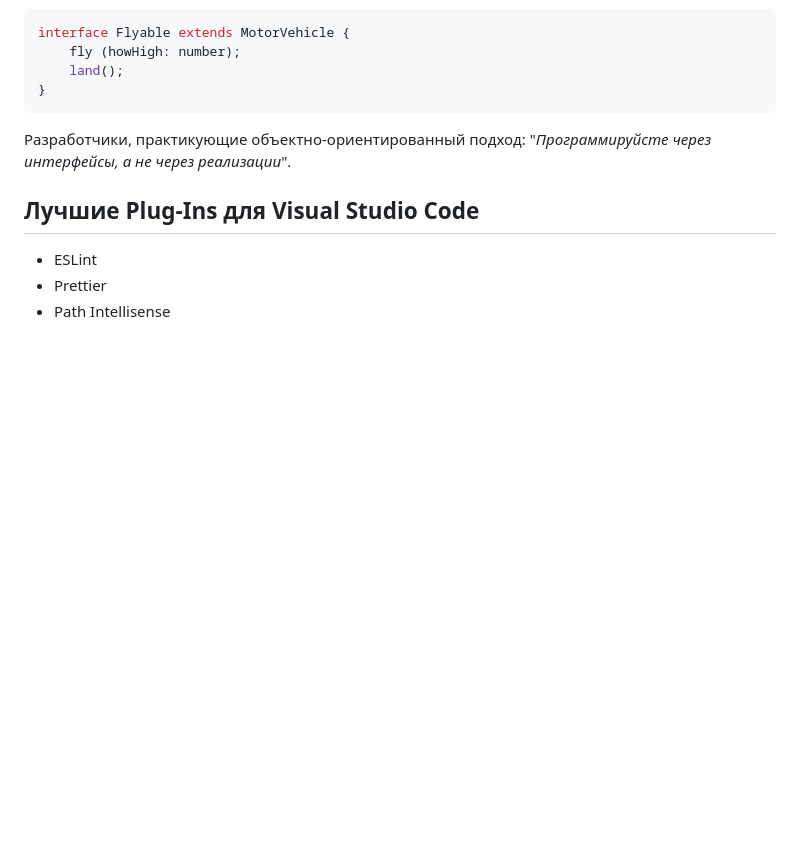
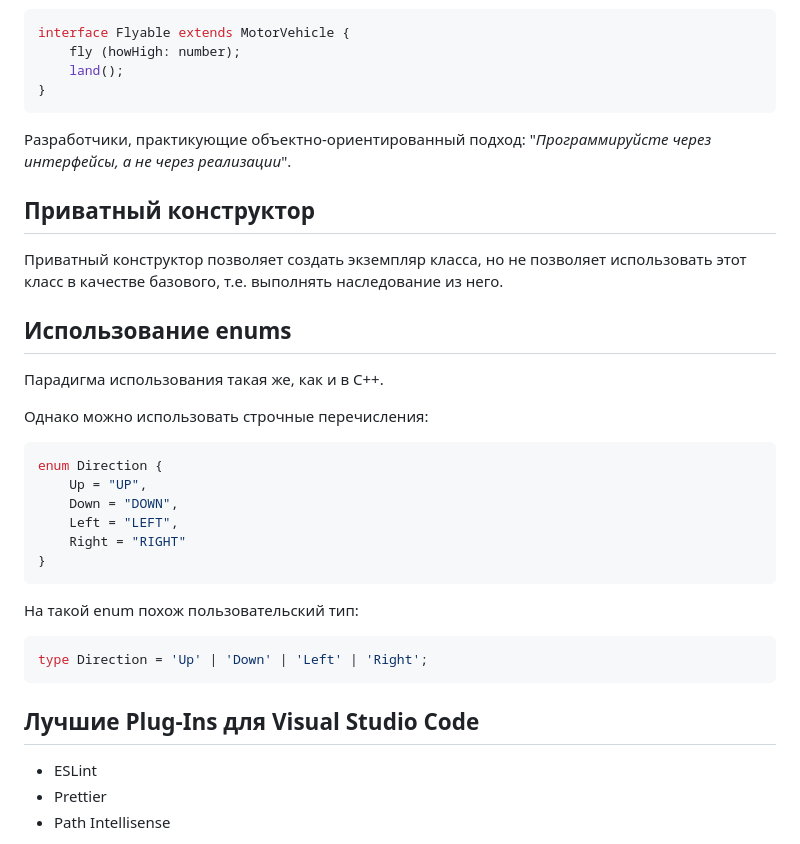
Before and after one commit to Kerminator1973/ReactDataTables, a Markdown page: typescript.md, the part around the change. GitHub-like rendering; blank space fills up the shorter version.

Commit message:
TypeScript: перечисления enum

````diff
--- a/typescript.md
+++ b/typescript.md
@@ -446,6 +446,31 @@ interface Flyable extends MotorVehicle {
 
 Разработчики, практикующие объектно-ориентированный подход: "_Программируйсте через интерфейсы, а не через реализации_".
 
+## Приватный конструктор
+
+Приватный конструктор позволяет создать экземпляр класса, но не позволяет использовать этот класс в качестве базового, т.е. выполнять наследование из него.
+
+## Использование enums
+
+Парадигма использования такая же, как и в C++.
+
+Однако можно использовать строчные перечисления:
+
+```ts
+enum Direction {
+    Up = "UP",
+    Down = "DOWN",
+    Left = "LEFT",
+    Right = "RIGHT"
+}
+```
+
+На такой enum похож пользовательский тип:
+
+```ts
+type Direction = 'Up' | 'Down' | 'Left' | 'Right';
+```
+
 ## Лучшие Plug-Ins для Visual Studio Code
 
 - ESLint
````
